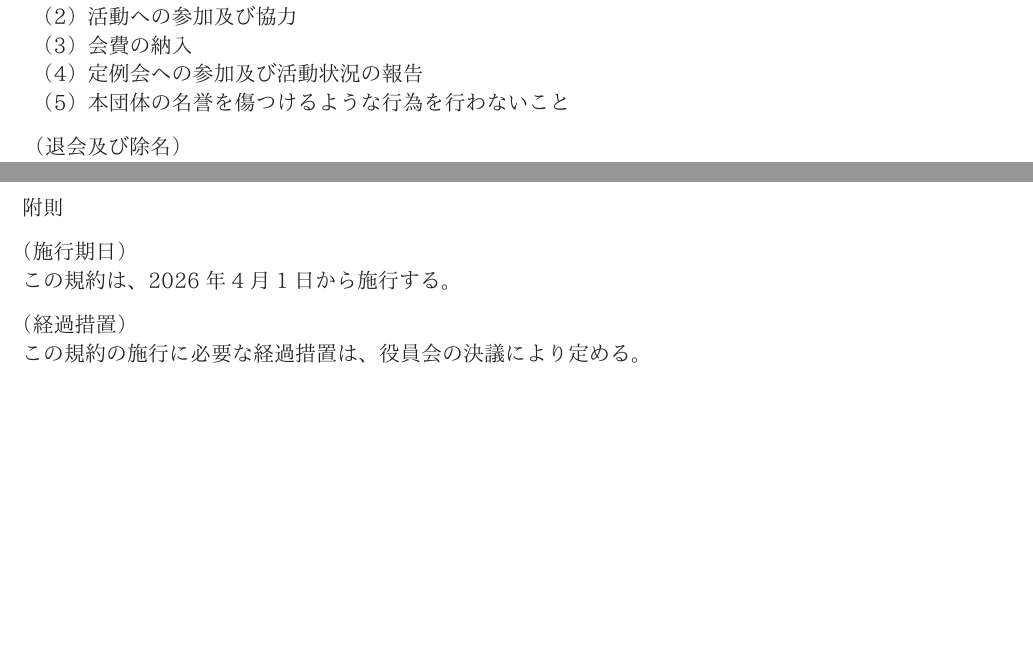
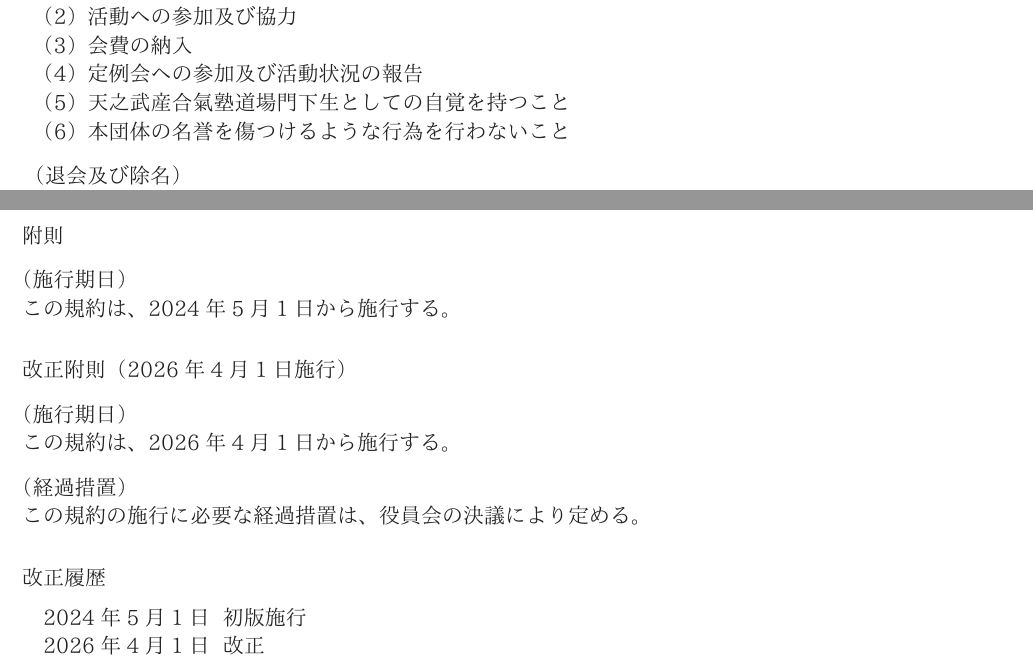
Before and after one commit to omu-aikido/rules, a Typst document (rules.typ): two parts of pages 1 and 4 of 4, joined at a grey line, cut so that both start at the same text, the shorter picture padded with empty space. Compiled offline with Typst 0.15.

Commit message:
改正規約の履歴を追加

```diff
--- a/rules.typ
+++ b/rules.typ
@@ -47,6 +47,7 @@
 + 活動への参加及び協力
 + 会費の納入
 + 定例会への参加及び活動状況の報告
++ 天之武産合氣塾道場門下生としての自覚を持つこと
 + 本団体の名誉を傷つけるような行為を行わないこと
 
 === 退会及び除名
@@ -166,7 +167,17 @@
 == 附則
 
 === 施行期日
+この規約は、2024年5月1日から施行する。
+
+== 改正附則（2026年4月1日施行）
+
+=== 施行期日
 この規約は、2026年4月1日から施行する。
 
 === 経過措置
 この規約の施行に必要な経過措置は、役員会の決議により定める。
+
+== 改正履歴
+
+/ 2024年5月1日: 初版施行
+/ 2026年4月1日: 改正
```
